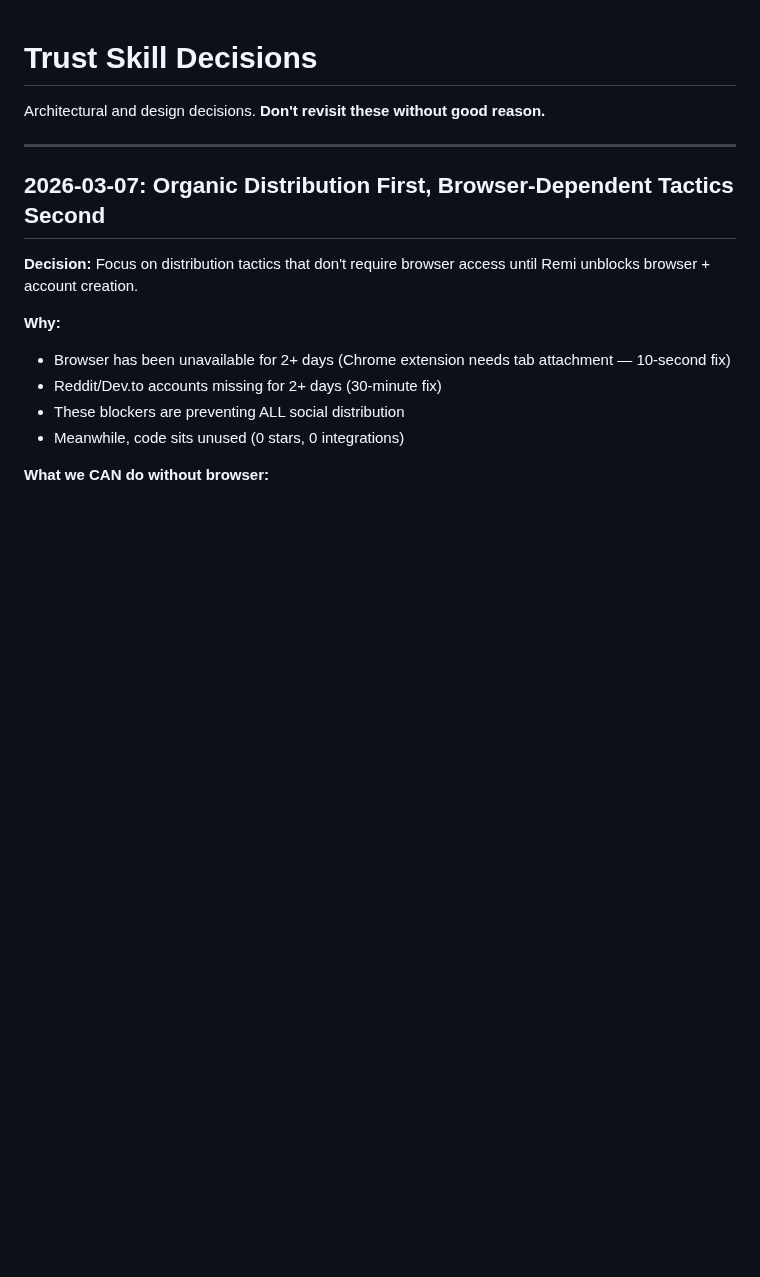
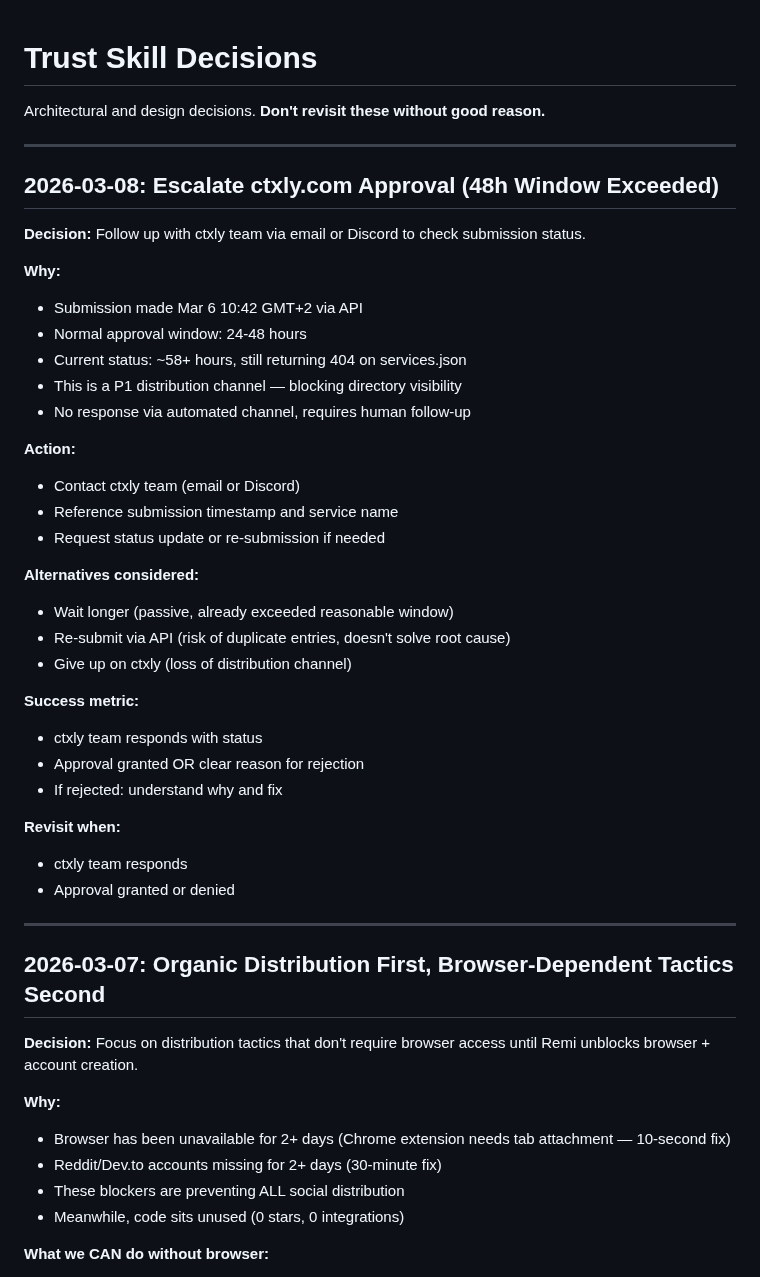
Before and after one commit to nia-agent-cyber/agent-trust, a Markdown page: DECISIONS.md, the part around the change. Rendered like a GitHub page; blank space fills up the shorter version.

```diff
--- a/DECISIONS.md
+++ b/DECISIONS.md
@@ -1,6 +1,38 @@
 # Trust Skill Decisions
 
 Architectural and design decisions. **Don't revisit these without good reason.**
+
+---
+
+## 2026-03-08: Escalate ctxly.com Approval (48h Window Exceeded)
+
+**Decision:** Follow up with ctxly team via email or Discord to check submission status.
+
+**Why:**
+- Submission made Mar 6 10:42 GMT+2 via API
+- Normal approval window: 24-48 hours
+- Current status: ~58+ hours, still returning 404 on services.json
+- This is a P1 distribution channel — blocking directory visibility
+- No response via automated channel, requires human follow-up
+
+**Action:**
+- Contact ctxly team (email or Discord)
+- Reference submission timestamp and service name
+- Request status update or re-submission if needed
+
+**Alternatives considered:**
+- Wait longer (passive, already exceeded reasonable window)
+- Re-submit via API (risk of duplicate entries, doesn't solve root cause)
+- Give up on ctxly (loss of distribution channel)
+
+**Success metric:**
+- ctxly team responds with status
+- Approval granted OR clear reason for rejection
+- If rejected: understand why and fix
+
+**Revisit when:**
+- ctxly team responds
+- Approval granted or denied
 
 ---
 
```
Also changed, not shown: STATUS.md (+52 -1 lines).
